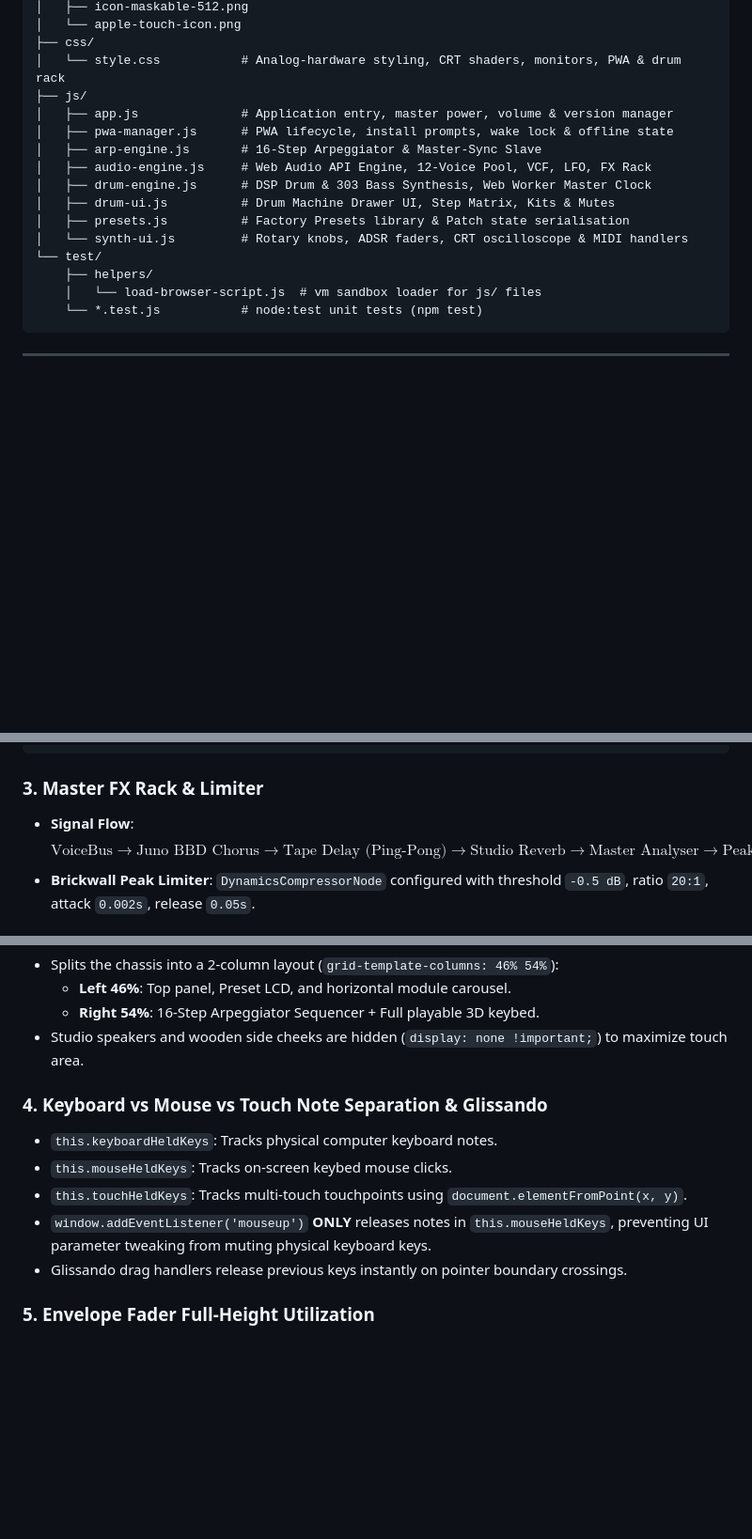
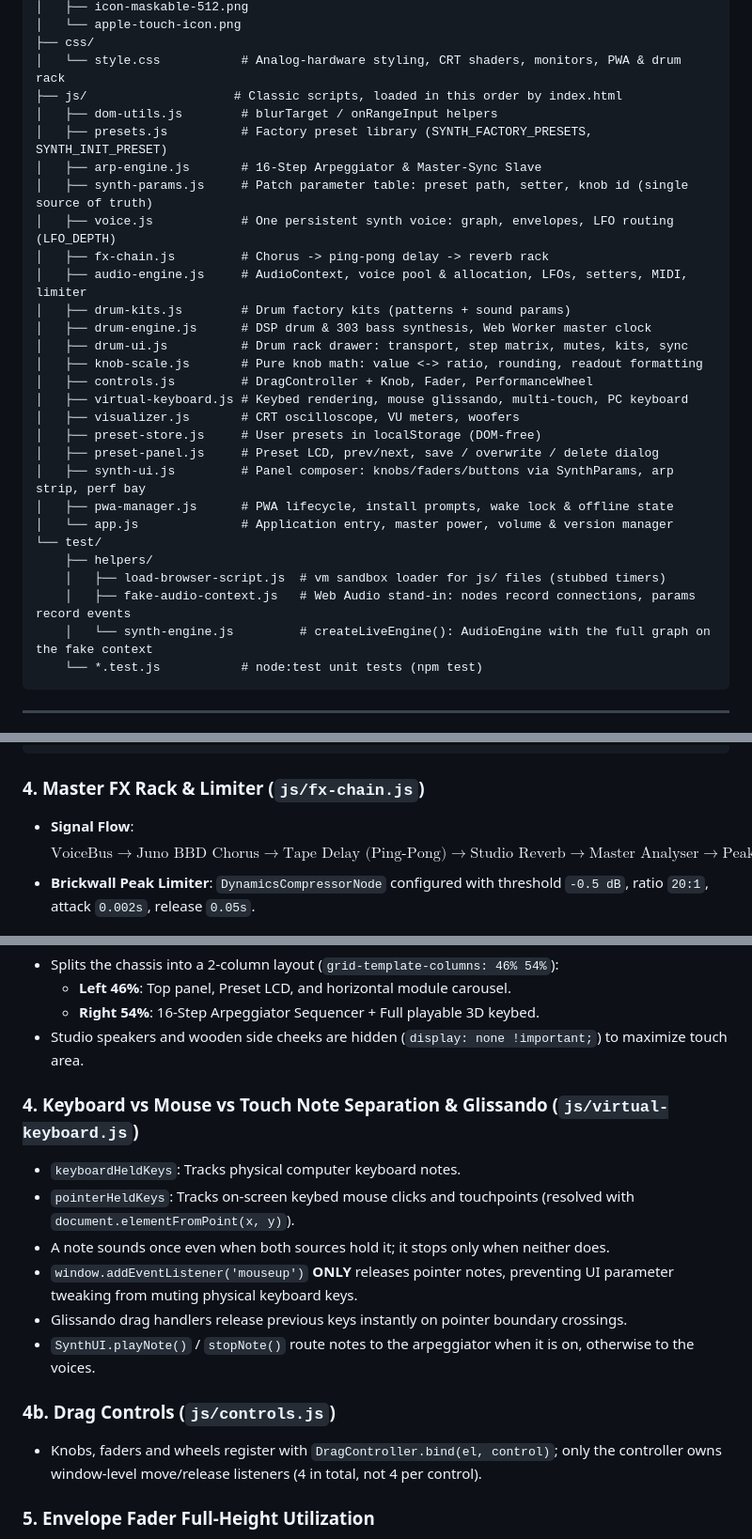
Before and after one commit to the3ver/websynth, a Markdown page: AGENTS.md, 3 parts joined by grey strips. Shown at 94% size. Rendered like a GitHub page; blank space fills up the shorter version.

Commit message:
docs: update file map and architecture notes for the module split
Co-Authored-By: Claude Opus 5.5 <noreply@anthropic.com>

````diff
--- a/AGENTS.md
+++ b/AGENTS.md
@@ -39,18 +39,31 @@ websynth/
 │   └── apple-touch-icon.png
 ├── css/
 │   └── style.css           # Analog-hardware styling, CRT shaders, monitors, PWA & drum rack
-├── js/
-│   ├── app.js              # Application entry, master power, volume & version manager
+├── js/                    # Classic scripts, loaded in this order by index.html
+│   ├── dom-utils.js        # blurTarget / onRangeInput helpers
+│   ├── presets.js          # Factory preset library (SYNTH_FACTORY_PRESETS, SYNTH_INIT_PRESET)
+│   ├── arp-engine.js       # 16-Step Arpeggiator & Master-Sync Slave
+│   ├── synth-params.js     # Patch parameter table: preset path, setter, knob id (single source of truth)
+│   ├── voice.js            # One persistent synth voice: graph, envelopes, LFO routing (LFO_DEPTH)
+│   ├── fx-chain.js         # Chorus -> ping-pong delay -> reverb rack
+│   ├── audio-engine.js     # AudioContext, voice pool & allocation, LFOs, setters, MIDI, limiter
+│   ├── drum-kits.js        # Drum factory kits (patterns + sound params)
+│   ├── drum-engine.js      # DSP drum & 303 bass synthesis, Web Worker master clock
+│   ├── drum-ui.js          # Drum rack drawer: transport, step matrix, mutes, kits, sync
+│   ├── knob-scale.js       # Pure knob math: value <-> ratio, rounding, readout formatting
+│   ├── controls.js         # DragController + Knob, Fader, PerformanceWheel
+│   ├── virtual-keyboard.js # Keybed rendering, mouse glissando, multi-touch, PC keyboard
+│   ├── visualizer.js       # CRT oscilloscope, VU meters, woofers
+│   ├── preset-store.js     # User presets in localStorage (DOM-free)
+│   ├── preset-panel.js     # Preset LCD, prev/next, save / overwrite / delete dialog
+│   ├── synth-ui.js         # Panel composer: knobs/faders/buttons via SynthParams, arp strip, perf bay
 │   ├── pwa-manager.js      # PWA lifecycle, install prompts, wake lock & offline state
-│   ├── arp-engine.js       # 16-Step Arpeggiator & Master-Sync Slave
-│   ├── audio-engine.js     # Web Audio API Engine, 12-Voice Pool, VCF, LFO, FX Rack
-│   ├── drum-engine.js      # DSP Drum & 303 Bass Synthesis, Web Worker Master Clock
-│   ├── drum-ui.js          # Drum Machine Drawer UI, Step Matrix, Kits & Mutes
-│   ├── presets.js          # Factory Presets library & Patch state serialisation
-│   └── synth-ui.js         # Rotary knobs, ADSR faders, CRT oscilloscope & MIDI handlers
+│   └── app.js              # Application entry, master power, volume & version manager
 └── test/
     ├── helpers/
-    │   └── load-browser-script.js  # vm sandbox loader for js/ files
+    │   ├── load-browser-script.js  # vm sandbox loader for js/ files (stubbed timers)
+    │   ├── fake-audio-context.js   # Web Audio stand-in: nodes record connections, params record events
+    │   └── synth-engine.js         # createLiveEngine(): AudioEngine with the full graph on the fake context
     └── *.test.js           # node:test unit tests (npm test)
 ```
 
@@ -107,7 +124,7 @@ makeDistortionCurve(amount) {
 }
 ```
 
-### 3. Master FX Rack & Limiter
+### 4. Master FX Rack & Limiter (`js/fx-chain.js`)
 - **Signal Flow**:
   $$\text{VoiceBus} \longrightarrow \text{Juno BBD Chorus} \longrightarrow \text{Tape Delay (Ping-Pong)} \longrightarrow \text{Studio Reverb} \longrightarrow \text{Master Analyser} \longrightarrow \text{Peak Limiter} \longrightarrow \text{Master Gain} \longrightarrow \text{Destination}$$
 - **Brickwall Peak Limiter**: `DynamicsCompressorNode` configured with threshold `-0.5 dB`, ratio `20:1`, attack `0.002s`, release `0.05s`.
@@ -140,12 +157,16 @@ makeDistortionCurve(amount) {
   - **Right 54%**: 16-Step Arpeggiator Sequencer + Full playable 3D keybed.
 - Studio speakers and wooden side cheeks are hidden (`display: none !important;`) to maximize touch area.
 
-### 4. Keyboard vs Mouse vs Touch Note Separation & Glissando
-- `this.keyboardHeldKeys`: Tracks physical computer keyboard notes.
-- `this.mouseHeldKeys`: Tracks on-screen keybed mouse clicks.
-- `this.touchHeldKeys`: Tracks multi-touch touchpoints using `document.elementFromPoint(x, y)`.
-- `window.addEventListener('mouseup')` **ONLY** releases notes in `this.mouseHeldKeys`, preventing UI parameter tweaking from muting physical keyboard keys.
+### 4. Keyboard vs Mouse vs Touch Note Separation & Glissando (`js/virtual-keyboard.js`)
+- `keyboardHeldKeys`: Tracks physical computer keyboard notes.
+- `pointerHeldKeys`: Tracks on-screen keybed mouse clicks and touchpoints (resolved with `document.elementFromPoint(x, y)`).
+- A note sounds once even when both sources hold it; it stops only when neither does.
+- `window.addEventListener('mouseup')` **ONLY** releases pointer notes, preventing UI parameter tweaking from muting physical keyboard keys.
 - Glissando drag handlers release previous keys instantly on pointer boundary crossings.
+- `SynthUI.playNote()` / `stopNote()` route notes to the arpeggiator when it is on, otherwise to the voices.
+
+### 4b. Drag Controls (`js/controls.js`)
+- Knobs, faders and wheels register with `DragController.bind(el, control)`; only the controller owns window-level move/release listeners (4 in total, not 4 per control).
 
 ### 5. Envelope Fader Full-Height Utilization
 - `.env-fader-track` and `.fader-track-housing` use dynamic flex-grow (`flex: 1 1 auto; min-height: 120px; max-height: 240px;`) so ADSR sliders match the full height of neighboring LFO / FX racks while respecting max-height constraints on mobile screens.
````
Also changed, not shown: other parts of AGENTS.md (+12 -7 lines), README.md (+16 -3 lines).
